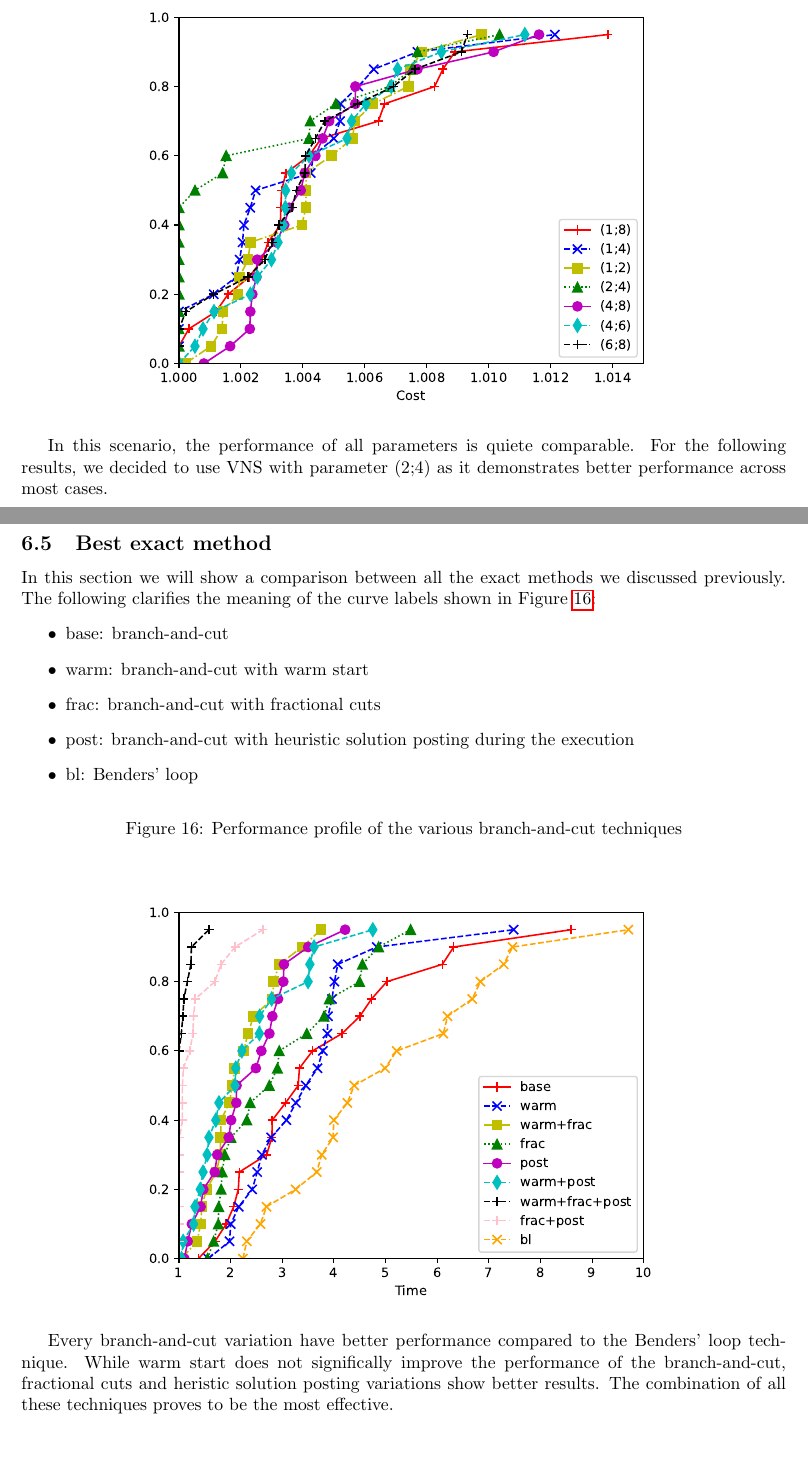
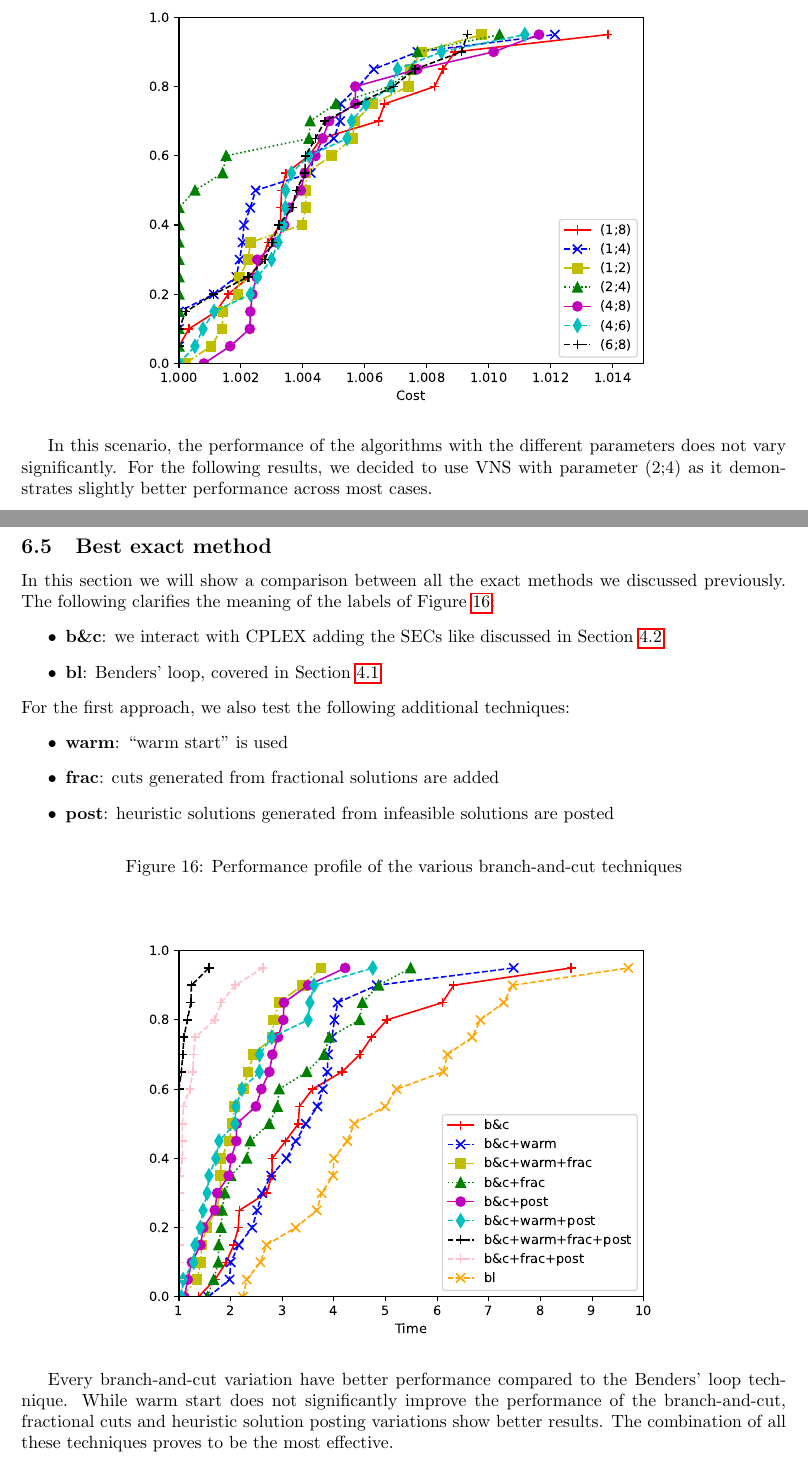
Before and after one commit to andreastocco01/or2, a LaTeX thesis (latex/thesis.tex): two parts of pages 23 and 28 of 30, joined at a grey line, cut so that both start at the same text. Compiled offline with pdfLaTeX.

Commit message:
thesis: fix typos

```diff
--- a/latex/thesis.tex
+++ b/latex/thesis.tex
@@ -883,8 +884,9 @@ The performance profile for this experiment is shown in Figure~\ref{fig:ht_vns}.
         \includegraphics[width=340pt]{assets/ht_vns.pdf}
 \end{figure*}
 
-In this scenario, the performance of all parameters is quiete comparable. For the following results, we decided to use
-VNS with parameter (2;4) as it demonstrates better performance across most cases.
+In this scenario, the performance of the algorithms with the
+different parameters does not vary significantly. For the following results, we decided
+to use VNS with parameter (2;4) as it demonstrates slightly better performance across most cases.
 
 \clearpage
 \subsubsection{Fast-heuristic}
@@ -983,13 +985,17 @@ instances.
 \subsection{Best exact method}
 In this section we will show a comparison between all the exact methods
 we discussed previously.
-The following clarifies the meaning of the curve labels shown in Figure \ref{fig:ht_bec}:
+The following clarifies the meaning of the labels of Figure \ref{fig:ht_bec}:
 \begin{itemize}
-\item base: branch-and-cut
-\item warm: branch-and-cut with warm start
-\item frac: branch-and-cut with fractional cuts
-\item post: branch-and-cut with heuristic solution posting during the execution
-\item bl: Benders' loop
+        \item \textbf{b\&c}: we interact with CPLEX adding the SECs like discussed in Section~\ref{ssec:opening}
+        \item \textbf{bl}: Benders' loop, covered in Section~\ref{ssec:benders}
+\end{itemize}
+For the first approach, we also test the following additional techniques:
+\begin{itemize}
+        \item \textbf{warm}: ``warm start'' is used
+        \item \textbf{frac}: cuts generated from fractional solutions are added
+        \item \textbf{post}: heuristic solutions generated from infeasible solutions
+                are posted
 \end{itemize}
 
 \begin{figure*}[ht]
@@ -1000,8 +1006,8 @@ The following clarifies the meaning of the curve labels shown in Figure \ref{fig
 \end{figure*}
 
 Every branch-and-cut variation have better performance compared to the Benders'
-loop technique. While warm start does not significally improve the performance of the
-branch-and-cut, fractional cuts and heristic solution posting variations show better results.
+loop technique. While warm start does not significantly improve the performance of the
+branch-and-cut, fractional cuts and heuristic solution posting variations show better results.
 The combination of all these techniques proves to be the most effective.
 
 \clearpage
```
Also changed, not shown: runs/report/bec.txt (+1 -1 lines), latex/assets/ht_bec.pdf, latex/thesis.tex (39 more changed lines).
